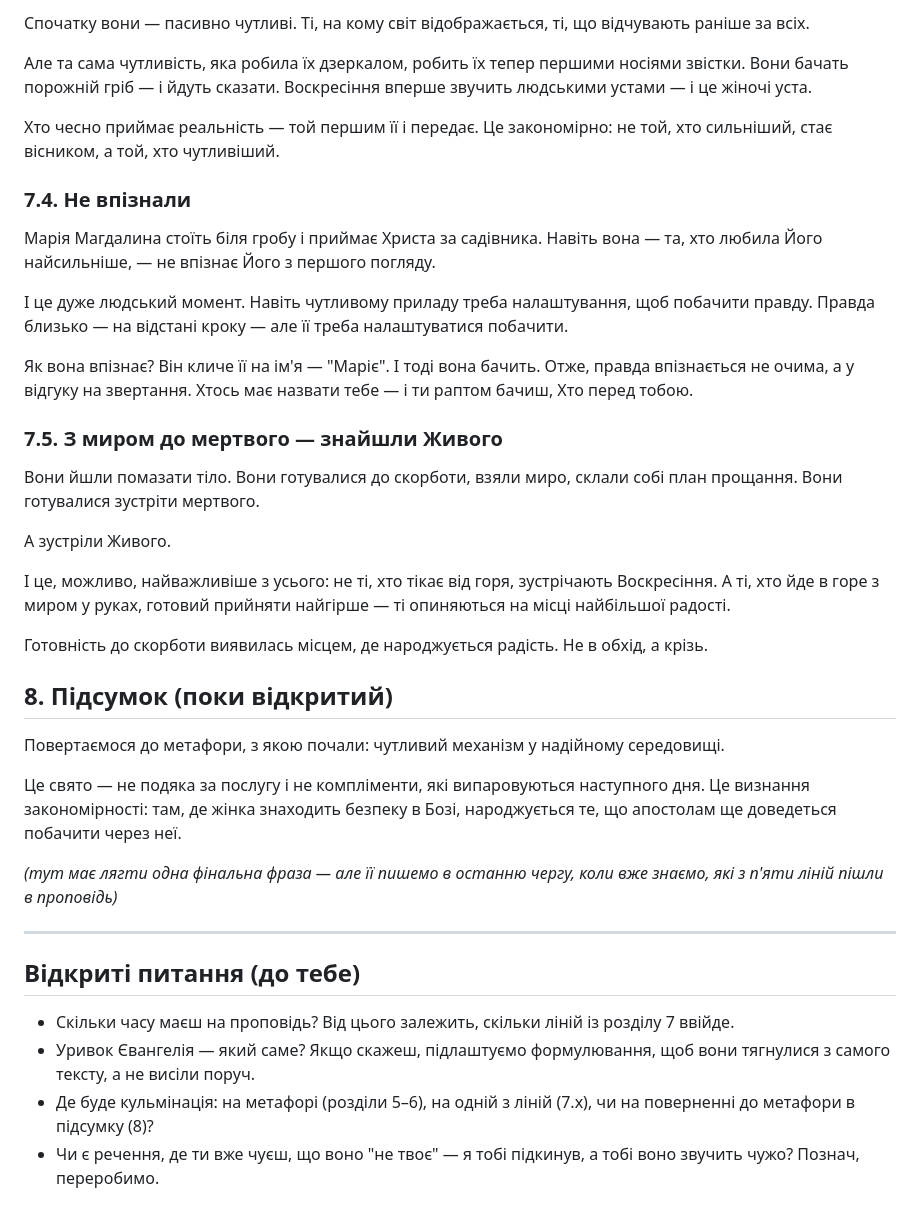
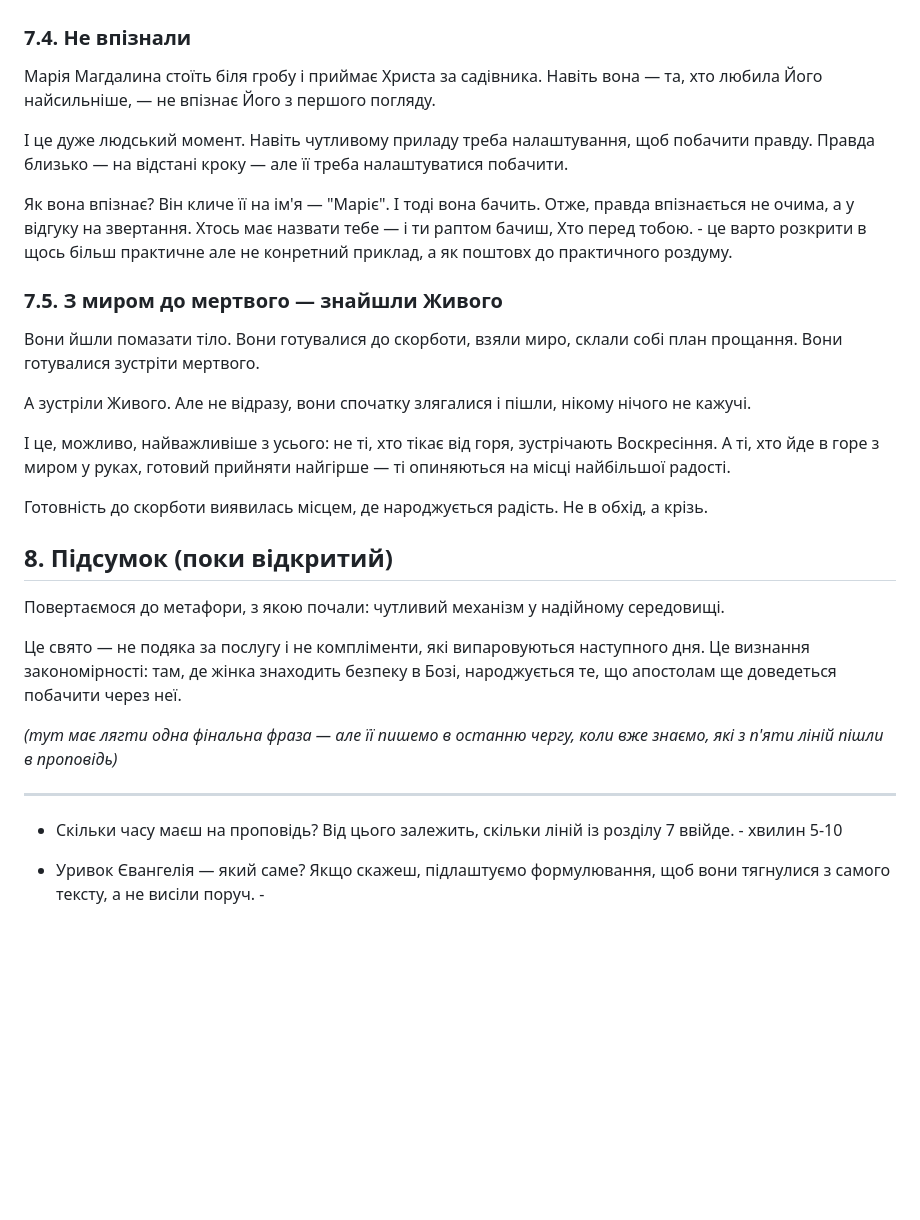
Before and after one commit to Zayika-lab/cado, a Markdown page: vortrag_myro/struktura.md, the part around one of its changes. GitHub-like rendering; blank space fills up the shorter version.

```diff
--- a/vortrag_myro/struktura.md
+++ b/vortrag_myro/struktura.md
@@ -60,9 +51,4 @@
 
-Спочатку вони — пасивно чутливі. Ті, на кому світ відображається, ті, що відчувають раніше за всіх.
-
-Але та сама чутливість, яка робила їх дзеркалом, робить їх тепер першими носіями звістки. Вони бачать порожній гріб — і йдуть сказати. Воскресіння вперше звучить людськими устами — і це жіночі уста.
-
-Хто чесно приймає реальність — той першим її і передає. Це закономірно: не той, хто сильніший, стає вісником, а той, хто чутливіший.
 
 ### 7.4. Не впізнали
 
@@ -70,17 +56,20 @@
 
 І це дуже людський момент. Навіть чутливому приладу треба налаштування, щоб побачити правду. Правда близько — на відстані кроку — але її треба налаштуватися побачити.
 
-Як вона впізнає? Він кличе її на ім'я — "Маріє". І тоді вона бачить. Отже, правда впізнається не очима, а у відгуку на звертання. Хтось має назвати тебе — і ти раптом бачиш, Хто перед тобою.
+
+
+Як вона впізнає? Він кличе її на ім'я — "Маріє". І тоді вона бачить. Отже, правда впізнається не очима, а у відгуку на звертання. Хтось має назвати тебе — і ти раптом бачиш, Хто перед тобою. - це варто розкрити в щось більш практичне але не конретний приклад, а як поштовх до практичного роздуму.
 
 ### 7.5. З миром до мертвого — знайшли Живого
 
 Вони йшли помазати тіло. Вони готувалися до скорботи, взяли миро, склали собі план прощання. Вони готувалися зустріти мертвого.
 
-А зустріли Живого.
+А зустріли Живого. Але не відразу, вони спочатку злягалися і пішли, нікому нічого не кажучі.
 
 І це, можливо, найважливіше з усього: не ті, хто тікає від горя, зустрічають Воскресіння. А ті, хто йде в горе з миром у руках, готовий прийняти найгірше — ті опиняються на місці найбільшої радості.
 
 Готовність до скорботи виявилась місцем, де народжується радість. Не в обхід, а крізь.
+
 
 ## 8. Підсумок (поки відкритий)
 
@@ -88,13 +77,11 @@
 
 Це свято — не подяка за послугу і не компліменти, які випаровуються наступного дня. Це визнання закономірності: там, де жінка знаходить безпеку в Бозі, народжується те, що апостолам ще доведеться побачити через неї.
 
+
 *(тут має лягти одна фінальна фраза — але її пишемо в останню чергу, коли вже знаємо, які з п'яти ліній пішли в проповідь)*
 
 ---
 
-## Відкриті питання (до тебе)
+- Скільки часу маєш на проповідь? Від цього залежить, скільки ліній із розділу 7 ввійде. - хвилин 5-10
 
-- Скільки часу маєш на проповідь? Від цього залежить, скільки ліній із розділу 7 ввійде.
-- Уривок Євангелія — який саме? Якщо скажеш, підлаштуємо формулювання, щоб вони тягнулися з самого тексту, а не висіли поруч.
-- Де буде кульмінація: на метафорі (розділи 5–6), на одній з ліній (7.x), чи на поверненні до метафори в підсумку (8)?
-- Чи є речення, де ти вже чуєш, що воно "не твоє" — я тобі підкинув, а тобі воно звучить чужо? Познач, переробимо.
+- Уривок Євангелія — який саме? Якщо скажеш, підлаштуємо формулювання, щоб вони тягнулися з самого тексту, а не висіли поруч. -
```
Also changed, not shown: other parts of vortrag_myro/struktura.md (+19 -28 lines).
